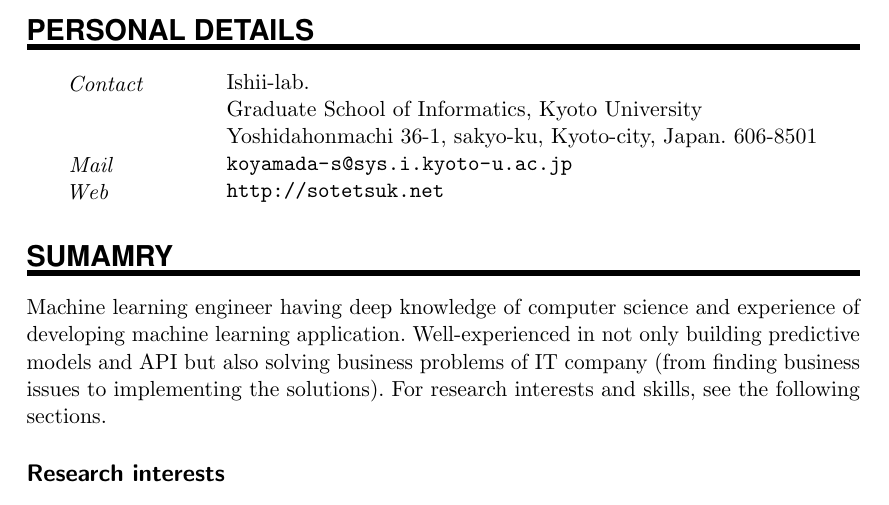
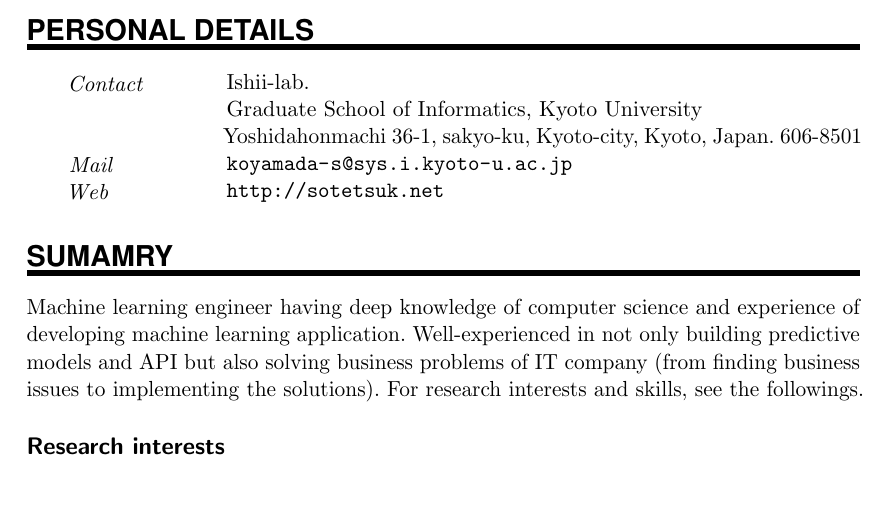
Before and after one commit to sotetsuk/cv, a LaTeX document (english/main.tex): part of page 1 of 3, cut so that both start at the same text. Compiled offline with pdfLaTeX.

Commit message:
fix misc points

```diff
--- a/english/main.tex
+++ b/english/main.tex
@@ -110,7 +110,7 @@
 % \PersonalEntry{Birth}{January 1, 1980}
 \PersonalEntry{Contact}{Ishii-lab.}
 \PersonalEntry{}{Graduate School of Informatics, Kyoto University}
-\PersonalEntry{}{Yoshidahonmachi 36-1, sakyo-ku, Kyoto-city, Japan. 606-8501}
+\PersonalEntry{}{Yoshidahonmachi 36-1, sakyo-ku, Kyoto-city, Kyoto, Japan. 606-8501}
 % \PersonalEntry{Phone}{(123) 000-0000}
 \PersonalEntry{Mail}{\url{koyamada-s@sys.i.kyoto-u.ac.jp}}
 \PersonalEntry{Web}{\url{http://sotetsuk.net}}
@@ -124,7 +124,7 @@
 experience of developing machine learning application.
 Well-experienced in not only building predictive models and API
 but also solving business problems of IT company (from finding business issues to implementing the solutions).
-For research interests and skills, see the following sections.
+For research interests and skills, see the followings.
 
 \subsection*{Research interests}
 Engaged in machine learning research:
```
